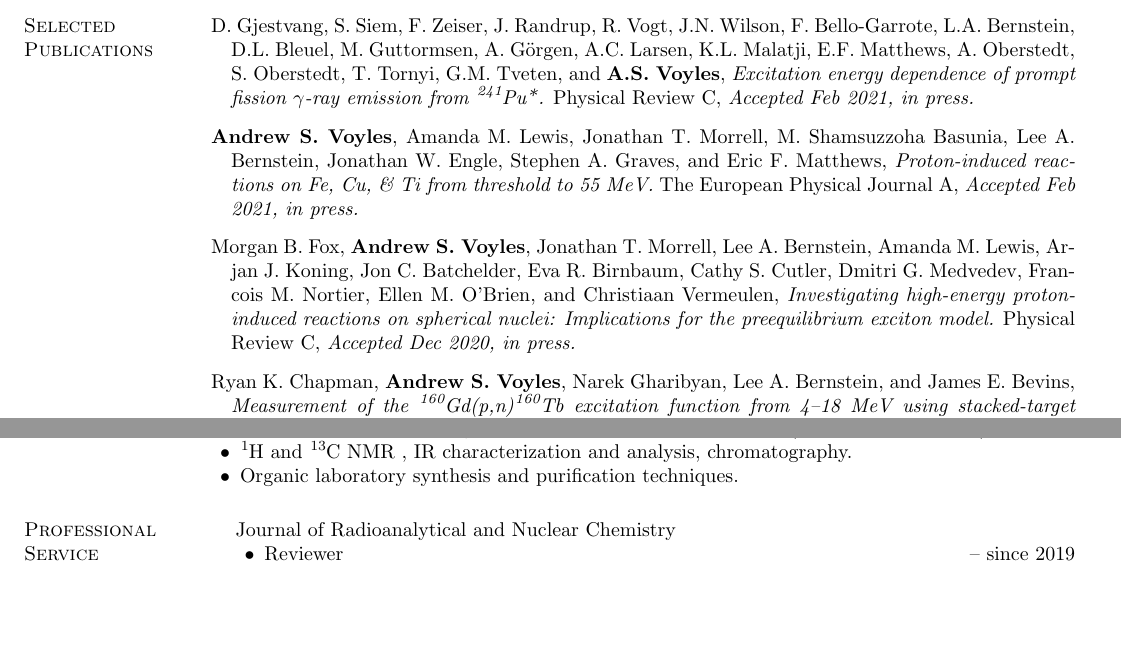
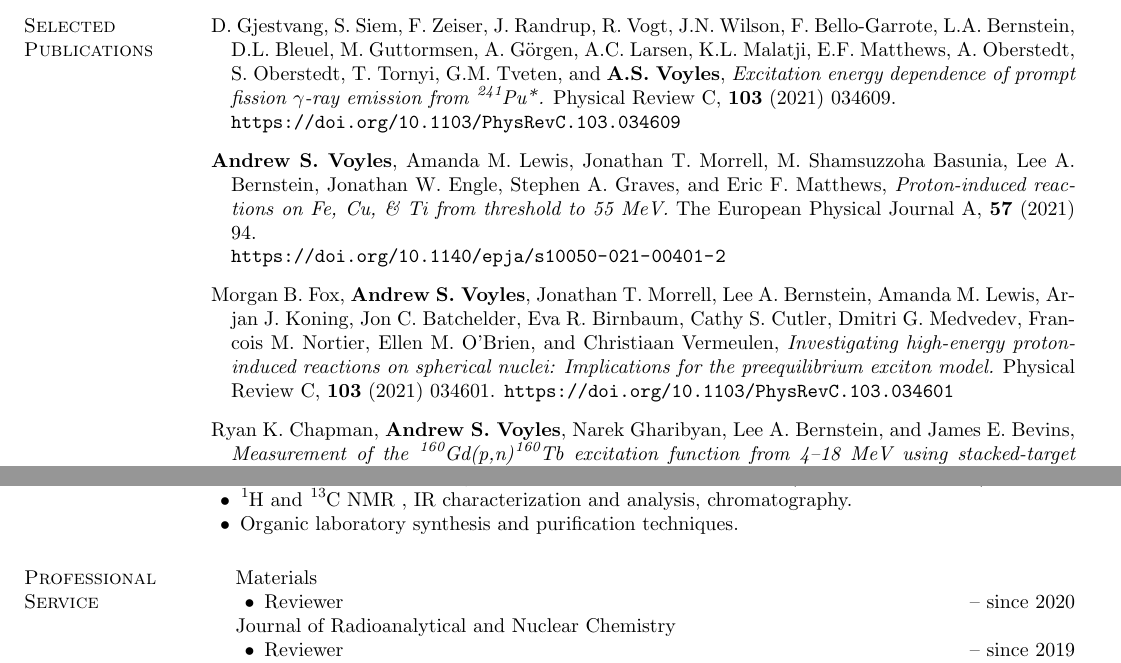
Before and after one commit to avoyles/CV, a LaTeX CV (ASVoyles_CV_short.tex, which reads include/professional-service.tex, include/publications.tex): two parts of pages 2 and 3 of 3, joined at a grey line, cut so that both start at the same text, the shorter picture padded with empty space. The pictures show the PDF file ASVoyles_CV_short.pdf that the author committed with the source.

Commit message:
Addinf new publications from March 2021.

```diff
--- a/include/professional-service.tex
+++ b/include/professional-service.tex
@@ -1,4 +1,8 @@
 \begin{list1}
+\item[] Materials
+\begin{list2}
+\item Reviewer \hfill{ -- since 2020}
+\end{list2}
 \item[] Journal of Radioanalytical and Nuclear Chemistry
 \begin{list2}
 \item Reviewer \hfill{ -- since 2019}
--- a/include/publications.tex
+++ b/include/publications.tex
@@ -1,19 +1,18 @@
 \begin{bibsection}
-%\item J.\ S.\ Rehak, L.\ M.\ Kerby, M.\ D.\ DeHart, R.\ N.\ Slaybaugh. ``Weighted Delta-Tracking with Scattering," \textit{Annals of Nuclear Energy.} (Submitted 2017)
 
-\item D. Gjestvang, S. Siem, F. Zeiser, J. Randrup, R. Vogt, J.N. Wilson, F. Bello-Garrote, L.A. Bernstein, D.L. Bleuel, M. Guttormsen, A. Görgen, A.C. Larsen, K.L. Malatji, E.F. Matthews, A. Oberstedt, S. Oberstedt, T. Tornyi, G.M. Tveten, and \textbf{A.S. Voyles}, \emph{Excitation energy dependence of prompt fission $\gamma$-ray emission from  \ce{^{241}Pu^*}.} Physical Review C, \emph{Accepted Feb 2021, in press. }
-%
-% % \begin{sloppypar}
-% \ifshort \vspace{0.1cm} \href{https://arxiv.org/abs/1910.11135}{\underline{PDF}} \else  \fi
-% % \ifshort \vspace{0.1cm} \href{https://avoyles.github.io/papers/Bernstein2019_Our_Future_Nuclear_Data_Needs.pdf}{\underline{PDF}} \else  \fi
-% % \end{sloppypar}
+\item D. Gjestvang, S. Siem, F. Zeiser, J. Randrup, R. Vogt, J.N. Wilson, F. Bello-Garrote, L.A. Bernstein, D.L. Bleuel, M. Guttormsen, A. Görgen, A.C. Larsen, K.L. Malatji, E.F. Matthews, A. Oberstedt, S. Oberstedt, T. Tornyi, G.M. Tveten, and \textbf{A.S. Voyles}, \emph{Excitation energy dependence of prompt fission $\gamma$-ray emission from  \ce{^{241}Pu^*}.} Physical Review C, \textbf{103} (2021) 034609. \\\url{https://doi.org/10.1103/PhysRevC.103.034609}
 
-\item \textbf{Andrew S. Voyles}, Amanda M. Lewis, Jonathan T. Morrell, M. Shamsuzzoha Basunia, Lee A. Bernstein, Jonathan W. Engle, Stephen A. Graves, and Eric F. Matthews, \emph{Proton-induced reactions on Fe, Cu, \& Ti from threshold to 55 MeV.} The European Physical Journal A, \emph{Accepted Feb 2021, in press. }
-%
-% % \begin{sloppypar}
-% \ifshort \vspace{0.1cm} \href{https://arxiv.org/abs/1910.11135}{\underline{PDF}} \else  \fi
-% % \ifshort \vspace{0.1cm} \href{https://avoyles.github.io/papers/Bernstein2019_Our_Future_Nuclear_Data_Needs.pdf}{\underline{PDF}} \else  \fi
-% % \end{sloppypar}
+% \begin{sloppypar}
+\ifshort \vspace{0.1cm} \href{https://avoyles.github.io/papers/Gjestvang2021_241Pu.pdf}{\underline{PDF}} \else  \fi
+% \end{sloppypar}
+
+
+\item \textbf{Andrew S. Voyles}, Amanda M. Lewis, Jonathan T. Morrell, M. Shamsuzzoha Basunia, Lee A. Bernstein, Jonathan W. Engle, Stephen A. Graves, and Eric F. Matthews, \emph{Proton-induced reactions on Fe, Cu, \& Ti from threshold to 55 MeV.} The European Physical Journal A, \textbf{57} (2021) 94. \\\url{https://doi.org/10.1140/epja/s10050-021-00401-2}
+
+% \begin{sloppypar}
+% \ifshort \vspace{0.1cm} \href{https://arxiv.org/abs/1907.04431}{\underline{PDF}} \else  \fi
+\ifshort \vspace{0.1cm} \href{https://avoyles.github.io/papers/Voyles2021_Fe_px.pdf}{\underline{PDF}} \else  \fi
+% \end{sloppypar}
 
 
 \item Morgan B. Fox, \textbf{Andrew S. Voyles}, Jonathan T. Morrell, Lee A. Bernstein, Amanda M. Lewis, Arjan J. Koning, Jon C. Batchelder, Eva R. Birnbaum, Cathy S. Cutler, Dmitri G. Medvedev, Francois M. Nortier, Ellen M. O’Brien, and Christiaan Vermeulen, \emph{Investigating high-energy proton-induced reactions on spherical nuclei: Implications for the preequilibrium exciton model.} Physical Review C, \textbf{103} (2021) 034601. \url{https://doi.org/10.1103/PhysRevC.103.034601}
```
Also changed, not shown: ASVoyles_CV_full.pdf, ASVoyles_CV_short.pdf, asv_professional-service.pdf, asv_publications.pdf.
